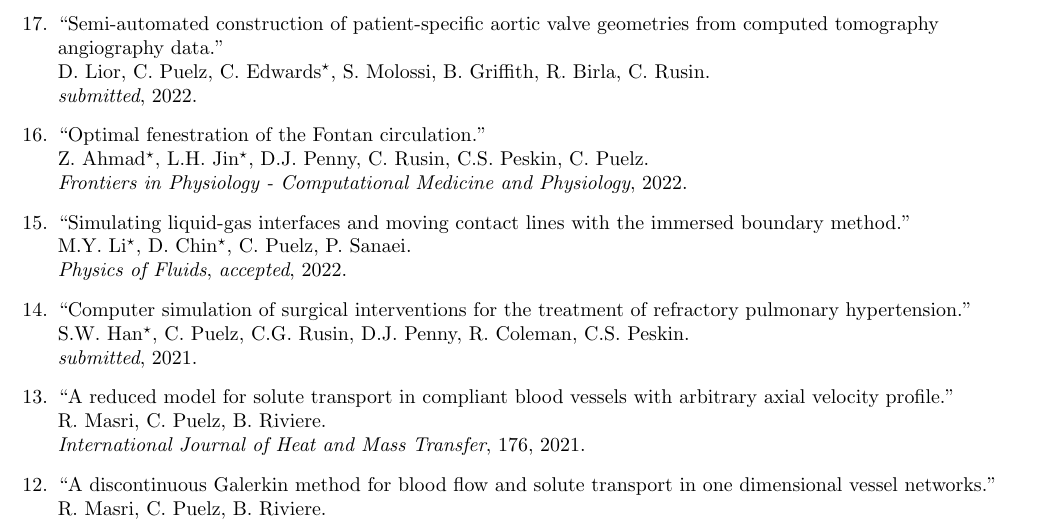
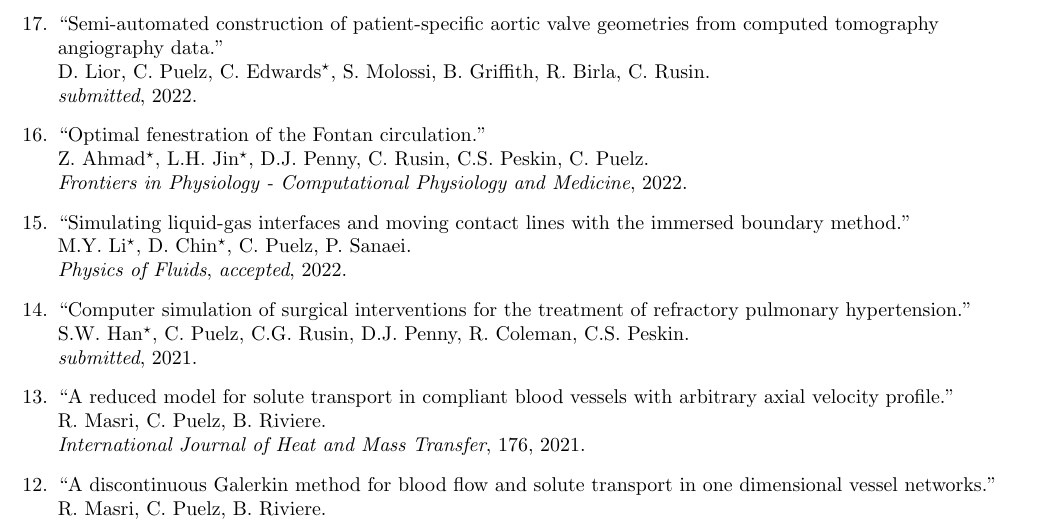
Before and after one commit to cpuelz/cpuelz.github.io, a LaTeX document (cpuelzcv2.tex): part of page 2 of 9, cut so that both start at the same text. Compiled offline with pdfLaTeX.

Commit message:
fix small typo

```diff
--- a/cpuelzcv2.tex
+++ b/cpuelzcv2.tex
@@ -179,7 +179,7 @@ D. Lior, C. Puelz, C. Edwards$^\star$, S. Molossi, B. Griffith, R. Birla, C. Rus
 {\em submitted}, 2022.
 \item ``Optimal fenestration of the Fontan circulation.'' \\
 Z. Ahmad$^\star$, L.H. Jin$^\star$, D.J. Penny, C. Rusin, C.S. Peskin, C. Puelz. \\
-{\em Frontiers in Physiology - Computational Medicine and Physiology}, 2022.
+{\em Frontiers in Physiology - Computational Physiology and Medicine}, 2022.
 \item ``Simulating liquid-gas interfaces and moving contact lines with the immersed boundary method.'' \\
 M.Y. Li$^\star$, D. Chin$^\star$, C. Puelz, P. Sanaei. \\
 {\em Physics of Fluids}, {\em accepted}, 2022.
```
Also changed, not shown: cpuelzcv2.pdf.
